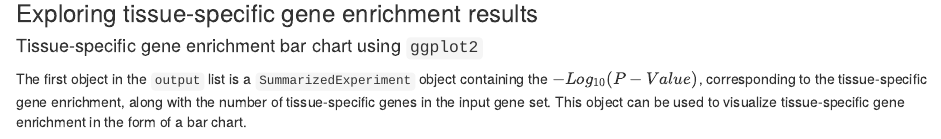
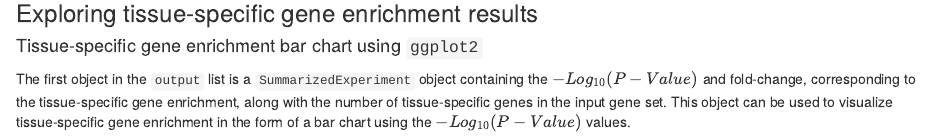
Before and after one commit to Tuteja-Lab/TissueEnrich, an R Markdown document (vignettes/TissueEnrich.Rmd): the page in a window 1100 px wide, from 2830 px down. Rendered offline with R 4.5, knitr and Pandoc, with nearby package versions; some code elsewhere in the file could not run offline; common packages that the code uses without loading them are loaded.

Commit message:
Updated the fold-change information in the te example.

````diff
--- a/vignettes/TissueEnrich.Rmd
+++ b/vignettes/TissueEnrich.Rmd
@@ -114,7 +114,7 @@ The `output` is a list object containing the enrichment results. These results a
 ### Exploring tissue-specific gene enrichment results
 
 #### Tissue-specific gene enrichment bar chart using `ggplot2`
-The first object in the `output` list is a `SummarizedExperiment` object containing the $-Log_{10}(P-Value)$, corresponding to the tissue-specific gene enrichment, along with the number of tissue-specific genes in the input gene set. This object can be used to visualize tissue-specific gene enrichment in the form of a bar chart.
+The first object in the `output` list is a `SummarizedExperiment` object containing the $-Log_{10}(P-Value)$ and fold-change, corresponding to the tissue-specific gene enrichment, along with the number of tissue-specific genes in the input gene set. This object can be used to visualize tissue-specific gene enrichment in the form of a bar chart using the $-Log_{10}(P-Value)$ values.
 
 ```{r eval=TRUE}
 seEnrichmentOutput<-output[[1]]
````
Also changed, not shown: vignettes/TissueEnrich.Rmd (1 more changed lines), 1 other file.
